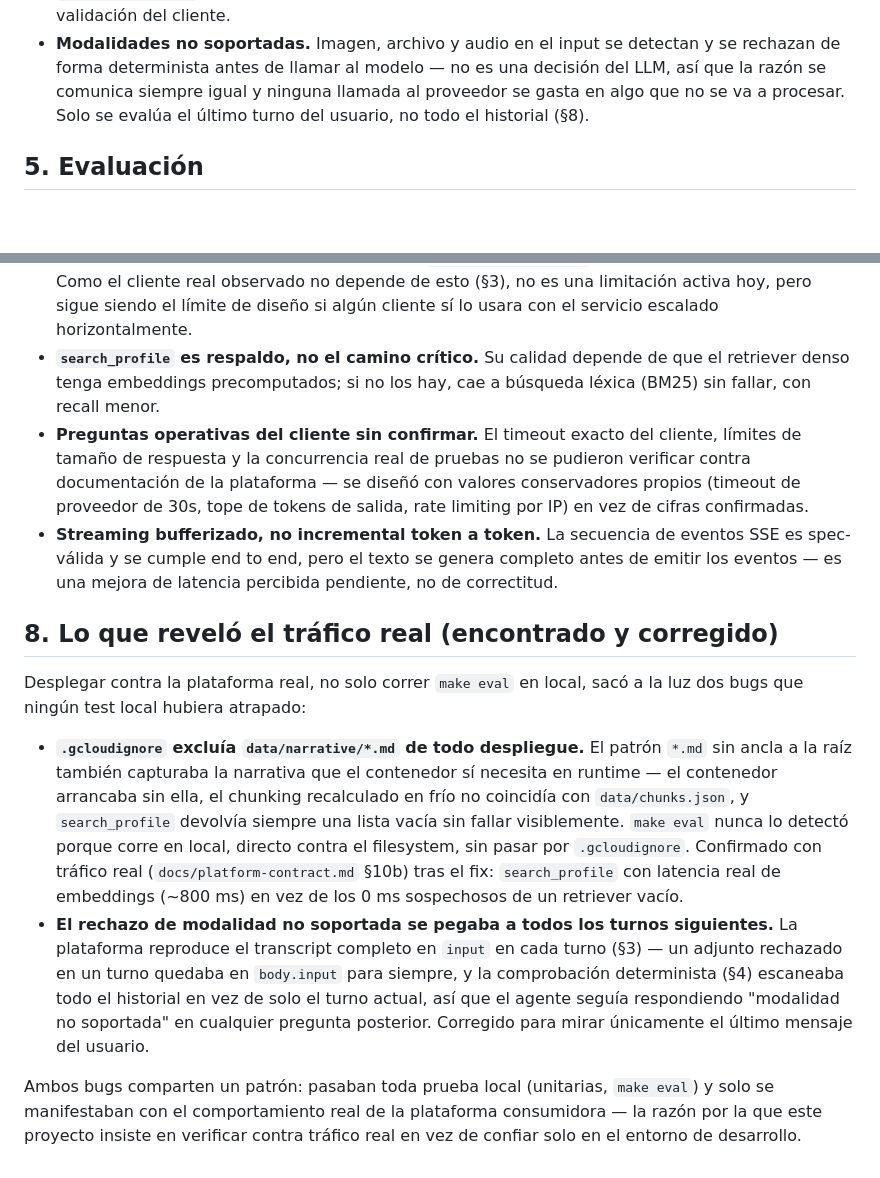
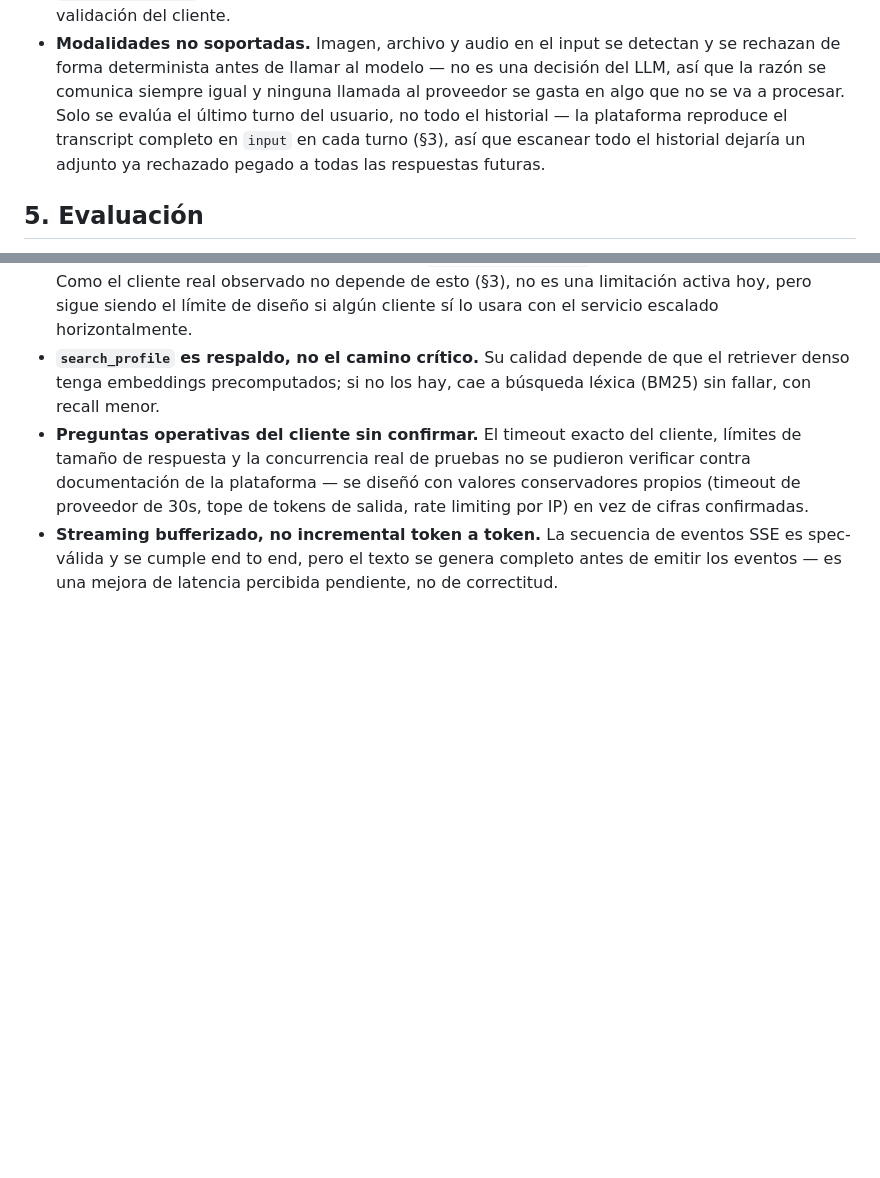
Before and after one commit to bdjuarezh/cv-agent, a Markdown page: ARCHITECTURE.md, 2 parts joined by grey strips. GitHub-like rendering; blank space fills up the shorter version.

Commit message:
Quita seccion 8 de ARCHITECTURE.md

```diff
--- a/ARCHITECTURE.md
+++ b/ARCHITECTURE.md
@@ -117,7 +117,9 @@ El endpoint es público: cualquiera puede escribirle.
 - **Modalidades no soportadas.** Imagen, archivo y audio en el input se detectan y se rechazan
   de forma determinista antes de llamar al modelo — no es una decisión del LLM, así que la razón
   se comunica siempre igual y ninguna llamada al proveedor se gasta en algo que no se va a
-  procesar. Solo se evalúa el último turno del usuario, no todo el historial (§8).
+  procesar. Solo se evalúa el último turno del usuario, no todo el historial — la plataforma
+  reproduce el transcript completo en `input` en cada turno (§3), así que escanear todo el
+  historial dejaría un adjunto ya rechazado pegado a todas las respuestas futuras.
 
 ## 5. Evaluación
 
@@ -170,28 +172,3 @@ iterar su rúbrica — reportarlo es una señal de rigor, no un detalle opcional
 - **Streaming bufferizado, no incremental token a token.** La secuencia de eventos SSE es
   spec-válida y se cumple end to end, pero el texto se genera completo antes de emitir los
   eventos — es una mejora de latencia percibida pendiente, no de correctitud.
-
-## 8. Lo que reveló el tráfico real (encontrado y corregido)
-
-Desplegar contra la plataforma real, no solo correr `make eval` en local, sacó a la luz dos bugs
-que ningún test local hubiera atrapado:
-
-- **`.gcloudignore` excluía `data/narrative/*.md` de todo despliegue.** El patrón `*.md` sin
-  ancla a la raíz también capturaba la narrativa que el contenedor sí necesita en runtime — el
-  contenedor arrancaba sin ella, el chunking recalculado en frío no coincidía con
-  `data/chunks.json`, y `search_profile` devolvía siempre una lista vacía sin fallar visiblemente.
-  `make eval` nunca lo detectó porque corre en local, directo contra el filesystem, sin pasar por
-  `.gcloudignore`. Confirmado con tráfico real (`docs/platform-contract.md` §10b) tras el fix:
-  `search_profile` con latencia real de embeddings (~800 ms) en vez de los 0 ms sospechosos de un
-  retriever vacío.
-- **El rechazo de modalidad no soportada se pegaba a todos los turnos siguientes.** La plataforma
-  reproduce el transcript completo en `input` en cada turno (§3) — un adjunto rechazado en un
-  turno quedaba en `body.input` para siempre, y la comprobación determinista (§4) escaneaba todo
-  el historial en vez de solo el turno actual, así que el agente seguía respondiendo "modalidad no
-  soportada" en cualquier pregunta posterior. Corregido para mirar únicamente el último mensaje
-  del usuario.
-
-Ambos bugs comparten un patrón: pasaban toda prueba local (unitarias, `make eval`) y solo se
-manifestaban con el comportamiento real de la plataforma consumidora — la razón por la que este
-proyecto insiste en verificar contra tráfico real en vez de confiar solo en el entorno de
-desarrollo.
```
